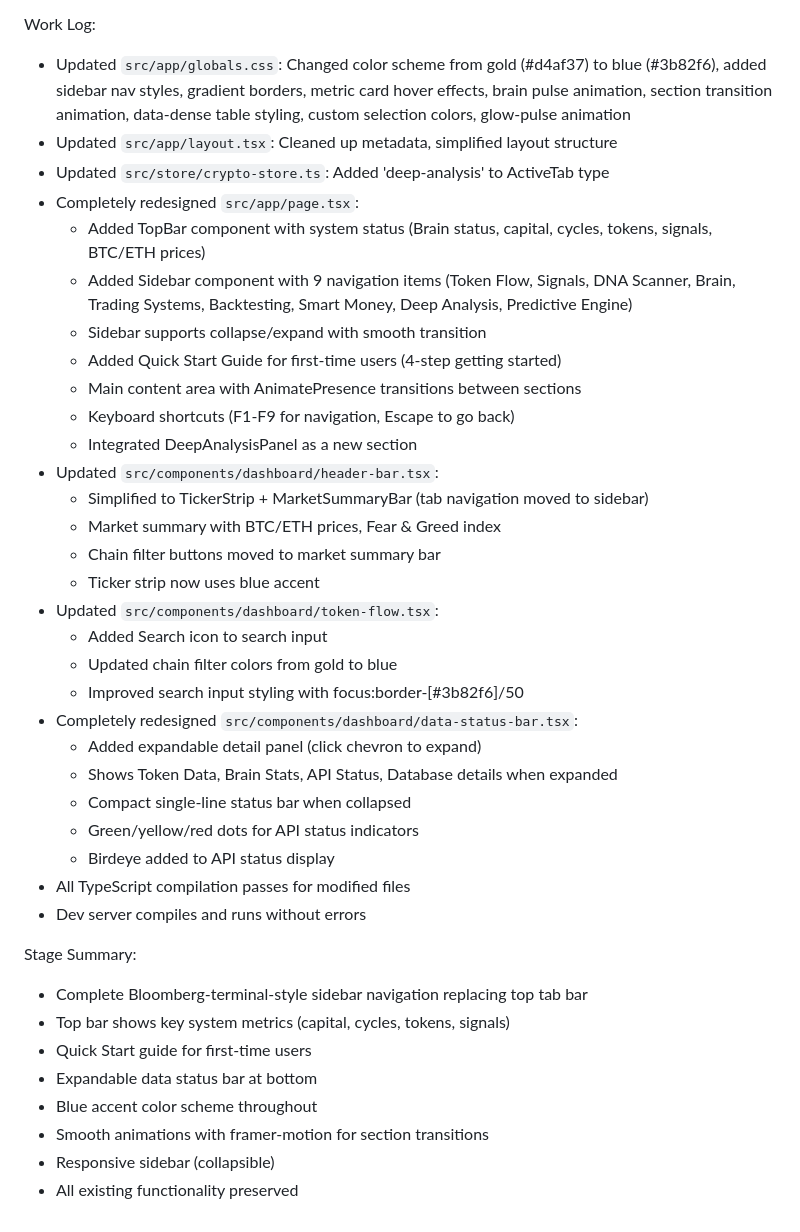
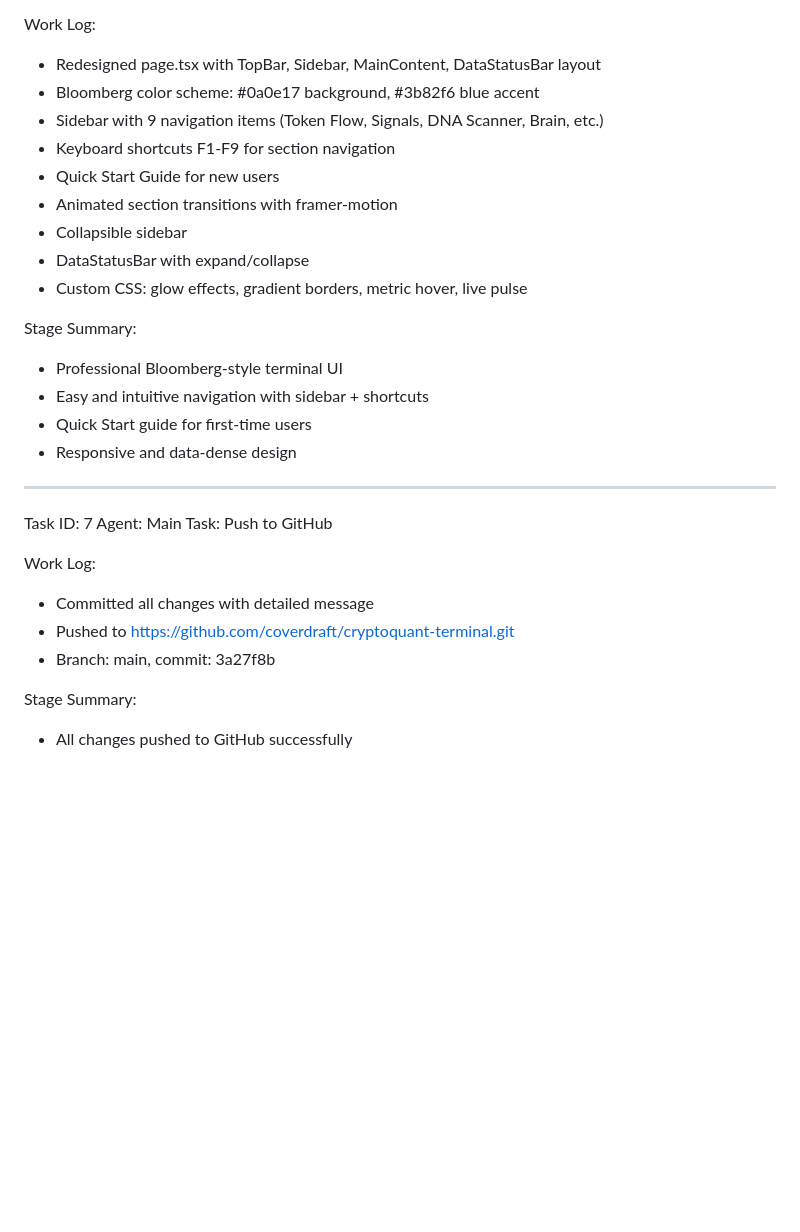
Before and after one commit to coverdraft/cryptoquant-terminal, a Markdown page: worklog.md, the part around one of its changes. Drawn GitHub-style; blank space fills up the shorter version.

```diff
--- a/worklog.md
+++ b/worklog.md
@@ -134,40 +96,30 @@ Task: Redesign main dashboard with Bloomberg-quality sidebar navigation and impr
 
 Work Log:
-- Updated `src/app/globals.css`: Changed color scheme from gold (#d4af37) to blue (#3b82f6), added sidebar nav styles, gradient borders, metric card hover effects, brain pulse animation, section transition animation, data-dense table styling, custom selection colors, glow-pulse animation
-- Updated `src/app/layout.tsx`: Cleaned up metadata, simplified layout structure
-- Updated `src/store/crypto-store.ts`: Added 'deep-analysis' to ActiveTab type
-- Completely redesigned `src/app/page.tsx`:
-  - Added TopBar component with system status (Brain status, capital, cycles, tokens, signals, BTC/ETH prices)
-  - Added Sidebar component with 9 navigation items (Token Flow, Signals, DNA Scanner, Brain, Trading Systems, Backtesting, Smart Money, Deep Analysis, Predictive Engine)
-  - Sidebar supports collapse/expand with smooth transition
-  - Added Quick Start Guide for first-time users (4-step getting started)
-  - Main content area with AnimatePresence transitions between sections
-  - Keyboard shortcuts (F1-F9 for navigation, Escape to go back)
-  - Integrated DeepAnalysisPanel as a new section
-- Updated `src/components/dashboard/header-bar.tsx`:
-  - Simplified to TickerStrip + MarketSummaryBar (tab navigation moved to sidebar)
-  - Market summary with BTC/ETH prices, Fear & Greed index
-  - Chain filter buttons moved to market summary bar
-  - Ticker strip now uses blue accent
-- Updated `src/components/dashboard/token-flow.tsx`:
-  - Added Search icon to search input
-  - Updated chain filter colors from gold to blue
-  - Improved search input styling with focus:border-[#3b82f6]/50
-- Completely redesigned `src/components/dashboard/data-status-bar.tsx`:
-  - Added expandable detail panel (click chevron to expand)
-  - Shows Token Data, Brain Stats, API Status, Database details when expanded
-  - Compact single-line status bar when collapsed
-  - Green/yellow/red dots for API status indicators
-  - Birdeye added to API status display
-- All TypeScript compilation passes for modified files
-- Dev server compiles and runs without errors
+- Redesigned page.tsx with TopBar, Sidebar, MainContent, DataStatusBar layout
+- Bloomberg color scheme: #0a0e17 background, #3b82f6 blue accent
+- Sidebar with 9 navigation items (Token Flow, Signals, DNA Scanner, Brain, etc.)
+- Keyboard shortcuts F1-F9 for section navigation
+- Quick Start Guide for new users
+- Animated section transitions with framer-motion
+- Collapsible sidebar
+- DataStatusBar with expand/collapse
+- Custom CSS: glow effects, gradient borders, metric hover, live pulse
 
 Stage Summary:
-- Complete Bloomberg-terminal-style sidebar navigation replacing top tab bar
-- Top bar shows key system metrics (capital, cycles, tokens, signals)
+- Professional Bloomberg-style terminal UI
+- Easy and intuitive navigation with sidebar + shortcuts
 - Quick Start guide for first-time users
-- Expandable data status bar at bottom
-- Blue accent color scheme throughout
-- Smooth animations with framer-motion for section transitions
-- Responsive sidebar (collapsible)
-- All existing functionality preserved
+- Responsive and data-dense design
+
+---
+Task ID: 7
+Agent: Main
+Task: Push to GitHub
+
+Work Log:
+- Committed all changes with detailed message
+- Pushed to https://github.com/coverdraft/cryptoquant-terminal.git
+- Branch: main, commit: 3a27f8b
+
+Stage Summary:
+- All changes pushed to GitHub successfully
```
Also changed, not shown: other parts of worklog.md (+57 -95 lines).
